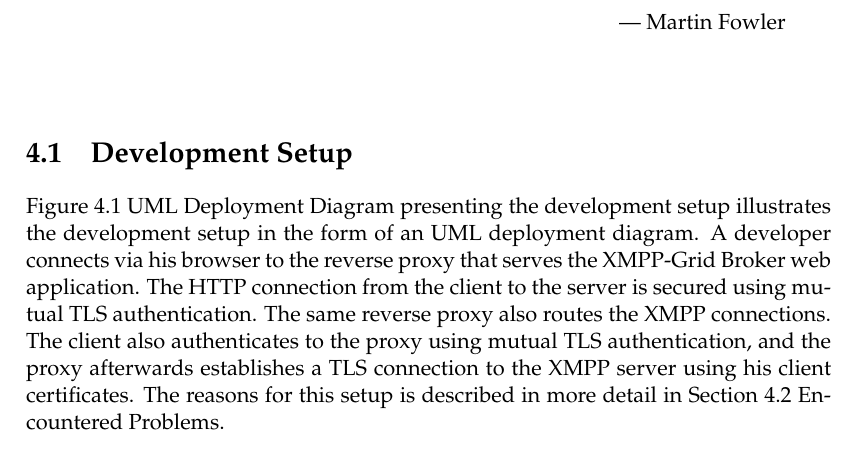
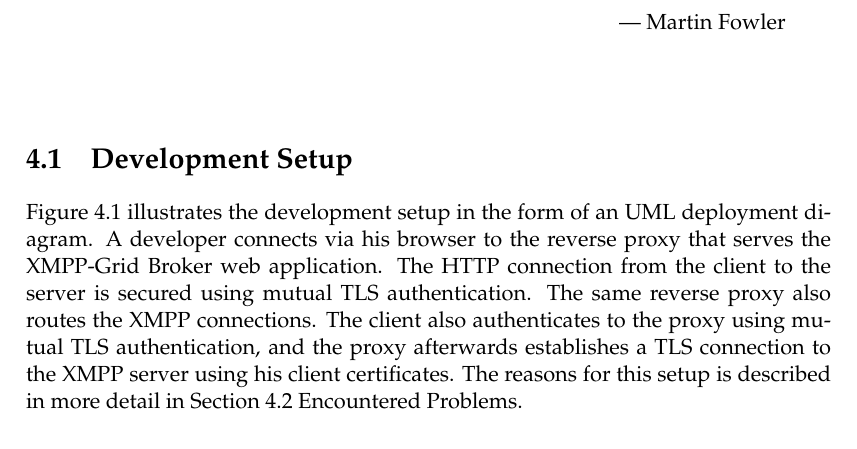
Before and after one commit to xmpp-grid-broker/documents, a LaTeX thesis (documents/final-submission-document/final-submission-document.tex, which reads documents/final-submission-document/chapters/4_implementation.tex): part of page 25 of 55, cut so that both start at the same text. Compiled offline with pdfLaTeX.

Commit message:
Correct figure reference

```diff
--- a/documents/final-submission-document/chapters/4_implementation.tex
+++ b/documents/final-submission-document/chapters/4_implementation.tex
@@ -5,7 +5,7 @@
 
 \section{Development Setup}
 
-Figure~\fullref{fig:development-setup} illustrates the development setup in the form of an UML deployment diagram.
+Figure~\ref{fig:development-setup} illustrates the development setup in the form of an UML deployment diagram.
 A developer connects via his browser to the reverse proxy that serves the XMPP-Grid Broker web application.
 The HTTP connection from the client to the server is secured using mutual TLS authentication.
 The same reverse proxy also routes the XMPP connections.
```
